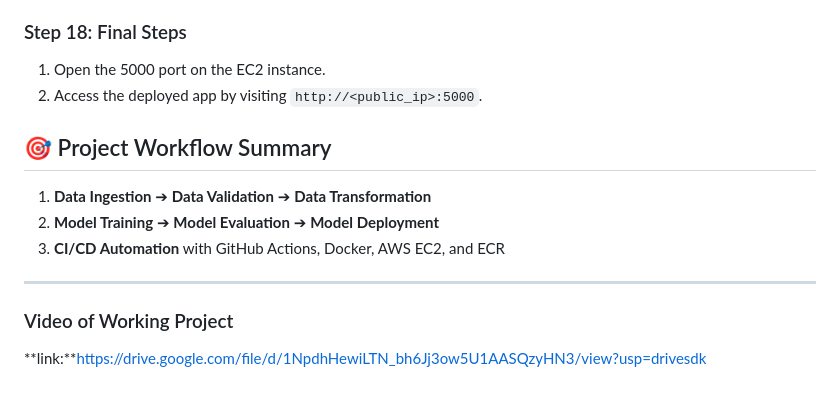
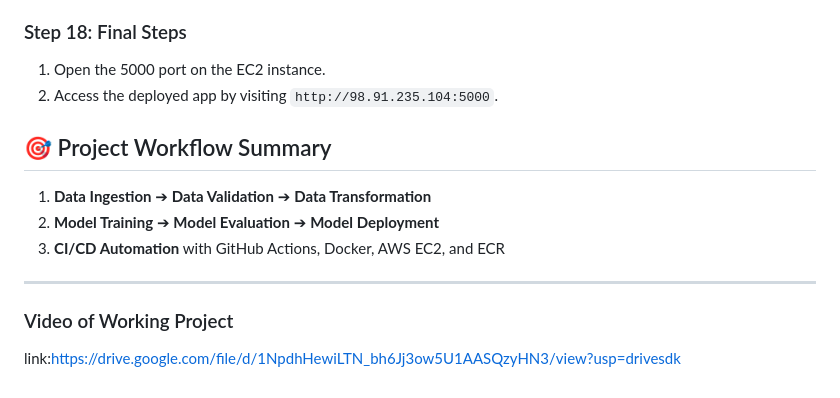
Before and after one commit to Namra12345/vehicle_insurance_project, a Markdown page: README.md, the part around the change. Rendered like a GitHub page.

```diff
--- a/README.md
+++ b/README.md
@@ -130,7 +130,7 @@ Welcome to this MLOps project, designed to demonstrate a robust pipeline for man
 
 ### Step 18: Final Steps
 1. Open the 5000 port on the EC2 instance.
-2. Access the deployed app by visiting `http://<public_ip>:5000`.
+2. Access the deployed app by visiting `http://98.91.235.104:5000`.
 
 ## 🎯 Project Workflow Summary
 
@@ -142,4 +142,4 @@ Welcome to this MLOps project, designed to demonstrate a robust pipeline for man
 
 ### Video of Working Project
 
-**link:**https://drive.google.com/file/d/1NpdhHewiLTN_bh6Jj3ow5U1AASQzyHN3/view?usp=drivesdk
+link:https://drive.google.com/file/d/1NpdhHewiLTN_bh6Jj3ow5U1AASQzyHN3/view?usp=drivesdk
```
